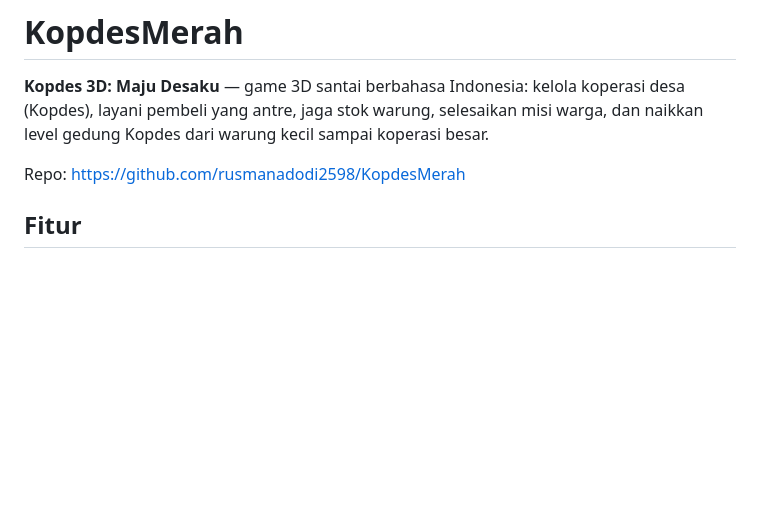
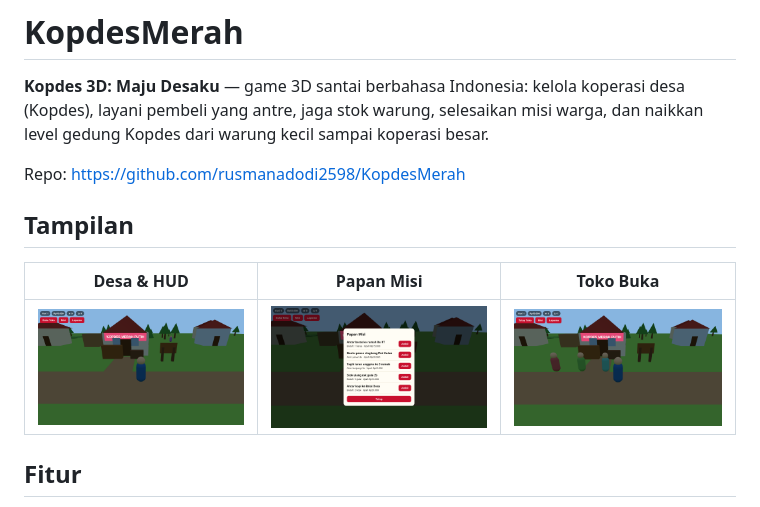
Before and after one commit to rusmanadodi2598/KopdesMerah, a Markdown page: README.md, the part around the change. Rendered like a GitHub page; pictures changed too: docs/screenshots/desa.png (added), docs/screenshots/papan-misi.png (added), docs/screenshots/toko-buka.png (added); blank space fills up the shorter version.

Commit message:
docs: screenshot gameplay di README

```diff
--- a/README.md
+++ b/README.md
@@ -5,6 +5,12 @@ layani pembeli yang antre, jaga stok warung, selesaikan misi warga, dan naikkan
 Kopdes dari warung kecil sampai koperasi besar.
 
 Repo: https://github.com/rusmanadodi2598/KopdesMerah
+
+## Tampilan
+
+| Desa & HUD | Papan Misi | Toko Buka |
+|---|---|---|
+| ![Desa](docs/screenshots/desa.png) | ![Papan Misi](docs/screenshots/papan-misi.png) | ![Toko Buka](docs/screenshots/toko-buka.png) |
 
 ## Fitur
 
```
